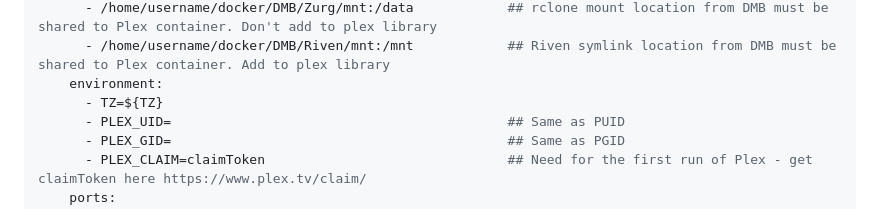
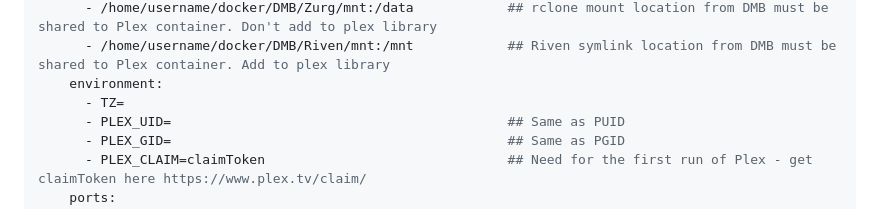
Before and after one commit to I-am-PUID-0/DMB, a Markdown page: README.md, the part around the change. GitHub-like rendering.

Commit message:
docs(readme): update plex example

```diff
--- a/README.md
+++ b/README.md
@@ -134,7 +134,7 @@ services:
       - /home/username/docker/DMB/Zurg/mnt:/data            ## rclone mount location from DMB must be shared to Plex container. Don't add to plex library
       - /home/username/docker/DMB/Riven/mnt:/mnt            ## Riven symlink location from DMB must be shared to Plex container. Add to plex library
     environment:
-      - TZ=${TZ}
+      - TZ=
       - PLEX_UID=                                           ## Same as PUID
       - PLEX_GID=                                           ## Same as PGID
       - PLEX_CLAIM=claimToken                               ## Need for the first run of Plex - get claimToken here https://www.plex.tv/claim/
```
